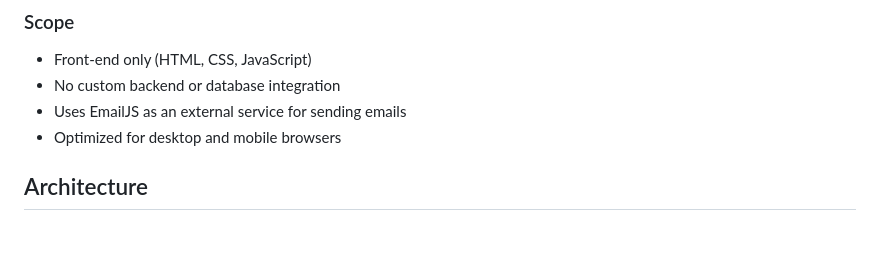
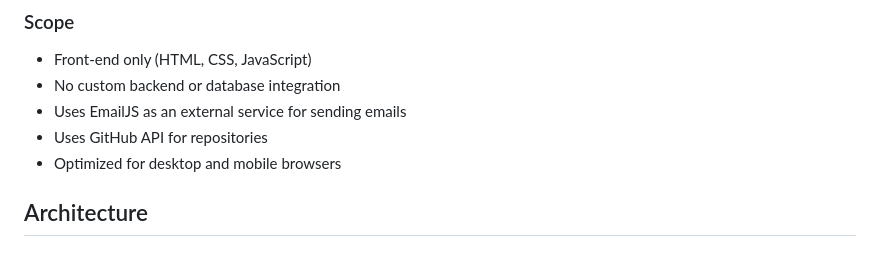
Before and after one commit to RaneemAlshahrani/202277080-Raneem-Alshahrani-assignment3, a Markdown page: docs/technical-documentation.md, the part around the change. GitHub-like rendering.

Commit message:
Update technical documentation: Add GitHub API usage details to project scope

```diff
--- a/docs/technical-documentation.md
+++ b/docs/technical-documentation.md
@@ -10,6 +10,7 @@ The website runs primarily on the client side and uses a third-party service (Em
 * Front-end only (HTML, CSS, JavaScript)
 * No custom backend or database integration
 * Uses EmailJS as an external service for sending emails
+* Uses GitHub API for repositories
 * Optimized for desktop and mobile browsers
 
 ## Architecture
```
